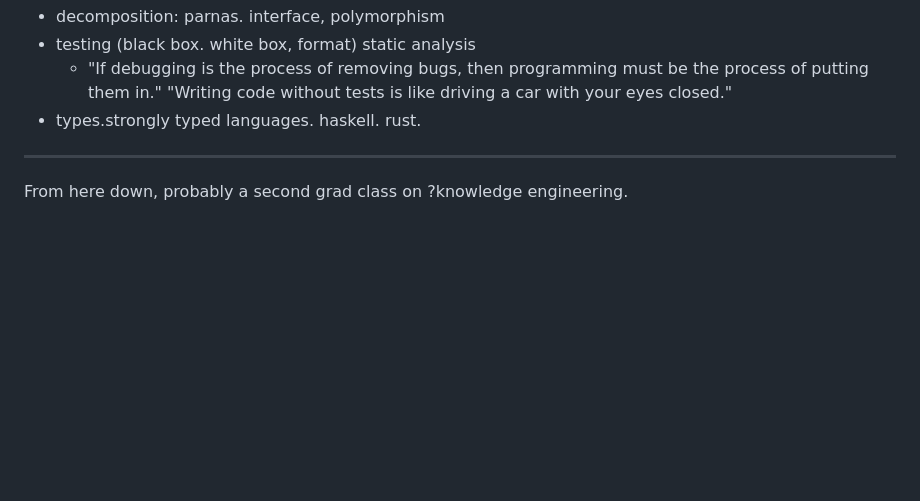
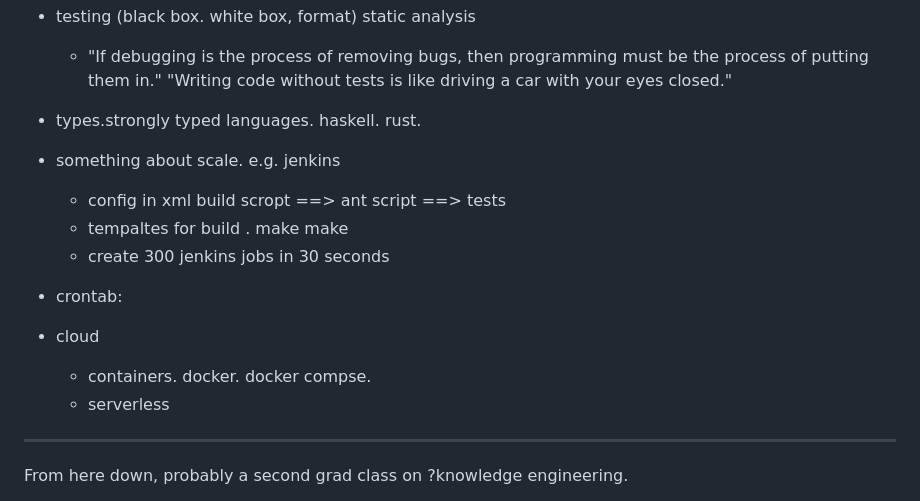
Before and after one commit to timm/ezr, a Markdown page: docs/script.md, the part around the change. Drawn GitHub-style; blank space fills up the shorter version.

```diff
--- a/docs/script.md
+++ b/docs/script.md
@@ -64,7 +64,14 @@ SE theory
     "Writing code without tests is like driving a car with your eyes closed."
 - types.strongly typed languages. haskell. rust.
 
-
+- something about scale. e.g. jenkins
+   -  config in xml build scropt ==> ant script ==> tests
+   -  tempaltes for build . make make
+   -  create 300 jenkins jobs in 30 seconds
+- crontab:
+- cloud
+  - containers. docker. docker compse.
+  - serverless
 -----
 
 From here down, probably a second grad class on ?knowledge engineering.
```
